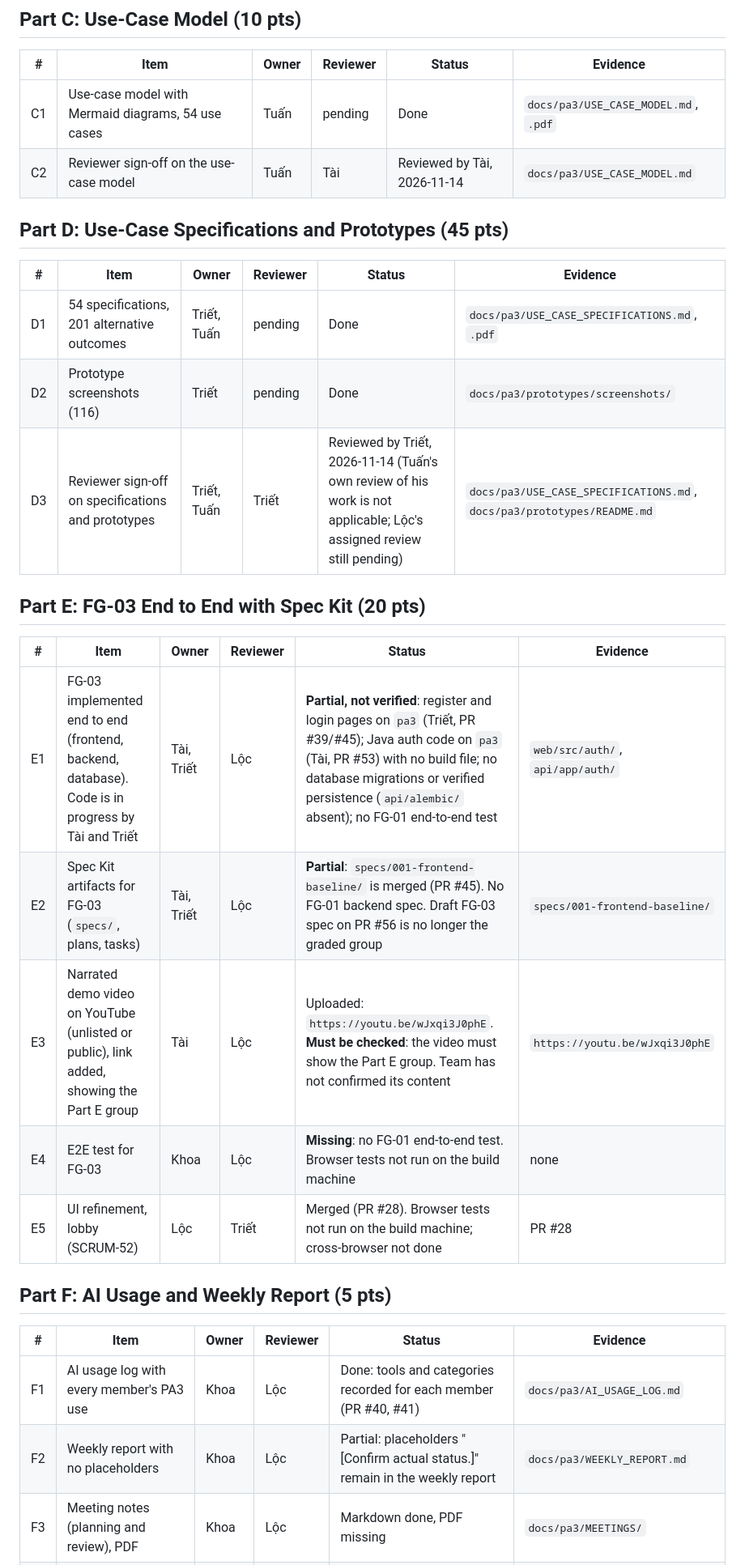
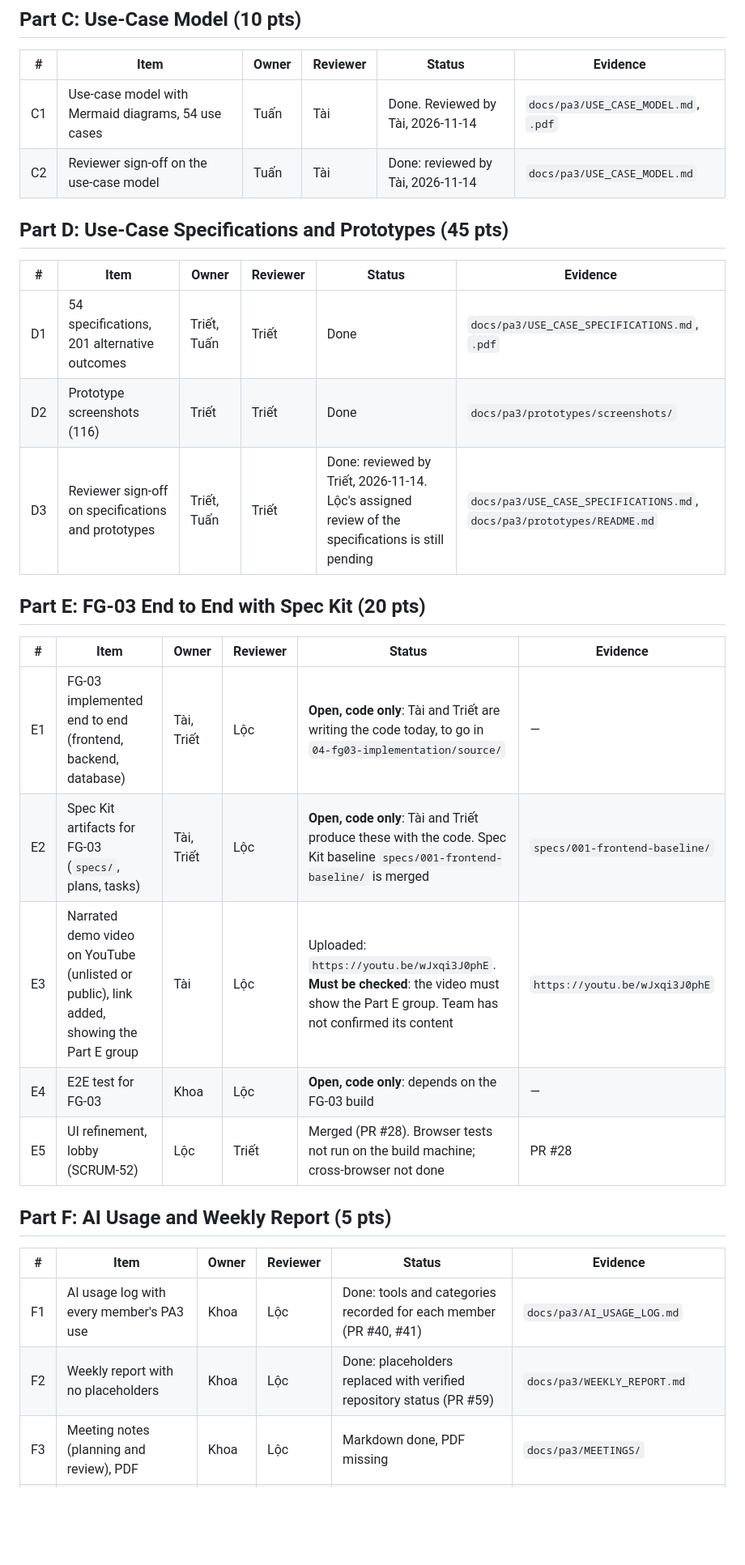
Before and after one commit to nguyendinhthienloc/DebateSpeak, a Markdown page: docs/pa3/CHECKLIST.md, the part around one of its changes. Shown at 81% size. Rendered like a GitHub page; blank space fills up the shorter version.

Commit message:
Checklist: mark sign-offs, folders, git log and weekly report done; code is the only open item

```diff
--- a/docs/pa3/CHECKLIST.md
+++ b/docs/pa3/CHECKLIST.md
@@ -24,25 +24,25 @@ Deadline was Fri 2026-11-13. Submission buffer 11-14 to 11-15.
 
 | # | Item | Owner | Reviewer | Status | Evidence |
 |---|---|---|---|---|---|
-| C1 | Use-case model with Mermaid diagrams, 54 use cases | Tuấn | pending | Done | `docs/pa3/USE_CASE_MODEL.md`, `.pdf` |
-| C2 | Reviewer sign-off on the use-case model | Tuấn | Tài | Reviewed by Tài, 2026-11-14 | `docs/pa3/USE_CASE_MODEL.md` |
+| C1 | Use-case model with Mermaid diagrams, 54 use cases | Tuấn | Tài | Done. Reviewed by Tài, 2026-11-14 | `docs/pa3/USE_CASE_MODEL.md`, `.pdf` |
+| C2 | Reviewer sign-off on the use-case model | Tuấn | Tài | Done: reviewed by Tài, 2026-11-14 | `docs/pa3/USE_CASE_MODEL.md` |
 
 ## Part D: Use-Case Specifications and Prototypes (45 pts)
 
 | # | Item | Owner | Reviewer | Status | Evidence |
 |---|---|---|---|---|---|
-| D1 | 54 specifications, 201 alternative outcomes | Triết, Tuấn | pending | Done | `docs/pa3/USE_CASE_SPECIFICATIONS.md`, `.pdf` |
-| D2 | Prototype screenshots (116) | Triết | pending | Done | `docs/pa3/prototypes/screenshots/` |
-| D3 | Reviewer sign-off on specifications and prototypes | Triết, Tuấn | Triết | Reviewed by Triết, 2026-11-14 (Tuấn's own review of his work is not applicable; Lộc's assigned review still pending) | `docs/pa3/USE_CASE_SPECIFICATIONS.md`, `docs/pa3/prototypes/README.md` |
+| D1 | 54 specifications, 201 alternative outcomes | Triết, Tuấn | Triết | Done | `docs/pa3/USE_CASE_SPECIFICATIONS.md`, `.pdf` |
+| D2 | Prototype screenshots (116) | Triết | Triết | Done | `docs/pa3/prototypes/screenshots/` |
+| D3 | Reviewer sign-off on specifications and prototypes | Triết, Tuấn | Triết | Done: reviewed by Triết, 2026-11-14. Lộc's assigned review of the specifications is still pending | `docs/pa3/USE_CASE_SPECIFICATIONS.md`, `docs/pa3/prototypes/README.md` |
 
 ## Part E: FG-03 End to End with Spec Kit (20 pts)
 
 | # | Item | Owner | Reviewer | Status | Evidence |
 |---|---|---|---|---|---|
-| E1 | FG-03 implemented end to end (frontend, backend, database). Code is in progress by Tài and Triết | Tài, Triết | Lộc | **Partial, not verified**: register and login pages on `pa3` (Triết, PR #39/#45); Java auth code on `pa3` (Tài, PR #53) with no build file; no database migrations or verified persistence (`api/alembic/` absent); no FG-01 end-to-end test | `web/src/auth/`, `api/app/auth/` |
-| E2 | Spec Kit artifacts for FG-03 (`specs/`, plans, tasks) | Tài, Triết | Lộc | **Partial**: `specs/001-frontend-baseline/` is merged (PR #45). No FG-01 backend spec. Draft FG-03 spec on PR #56 is no longer the graded group | `specs/001-frontend-baseline/` |
+| E1 | FG-03 implemented end to end (frontend, backend, database) | Tài, Triết | Lộc | **Open, code only**: Tài and Triết are writing the code today, to go in `04-fg03-implementation/source/` | — |
+| E2 | Spec Kit artifacts for FG-03 (`specs/`, plans, tasks) | Tài, Triết | Lộc | **Open, code only**: Tài and Triết produce these with the code. Spec Kit baseline `specs/001-frontend-baseline/` is merged | `specs/001-frontend-baseline/` |
 | E3 | Narrated demo video on YouTube (unlisted or public), link added, showing the Part E group | Tài | Lộc | Uploaded: `https://youtu.be/wJxqi3J0phE`. **Must be checked**: the video must show the Part E group. Team has not confirmed its content | `https://youtu.be/wJxqi3J0phE` |
-| E4 | E2E test for FG-03 | Khoa | Lộc | **Missing**: no FG-01 end-to-end test. Browser tests not run on the build machine | none |
+| E4 | E2E test for FG-03 | Khoa | Lộc | **Open, code only**: depends on the FG-03 build | — |
 | E5 | UI refinement, lobby (SCRUM-52) | Lộc | Triết | Merged (PR #28). Browser tests not run on the build machine; cross-browser not done | PR #28 |
 
 ## Part F: AI Usage and Weekly Report (5 pts)
@@ -50,7 +50,7 @@ Deadline was Fri 2026-11-13. Submission buffer 11-14 to 11-15.
 | # | Item | Owner | Reviewer | Status | Evidence |
 |---|---|---|---|---|---|
 | F1 | AI usage log with every member's PA3 use | Khoa | Lộc | Done: tools and categories recorded for each member (PR #40, #41) | `docs/pa3/AI_USAGE_LOG.md` |
-| F2 | Weekly report with no placeholders | Khoa | Lộc | Partial: placeholders "[Confirm actual status.]" remain in the weekly report | `docs/pa3/WEEKLY_REPORT.md` |
+| F2 | Weekly report with no placeholders | Khoa | Lộc | Done: placeholders replaced with verified repository status (PR #59) | `docs/pa3/WEEKLY_REPORT.md` |
 | F3 | Meeting notes (planning and review), PDF | Khoa | Lộc | Markdown done, PDF missing | `docs/pa3/MEETINGS/` |
 | F4 | Jira screenshots | Lộc | Khoa | Done | `docs/pa3/jira-1.png`, `docs/pa3/jira-2.png` |
 
```
Also changed, not shown: other parts of docs/pa3/CHECKLIST.md (+4 -4 lines).
